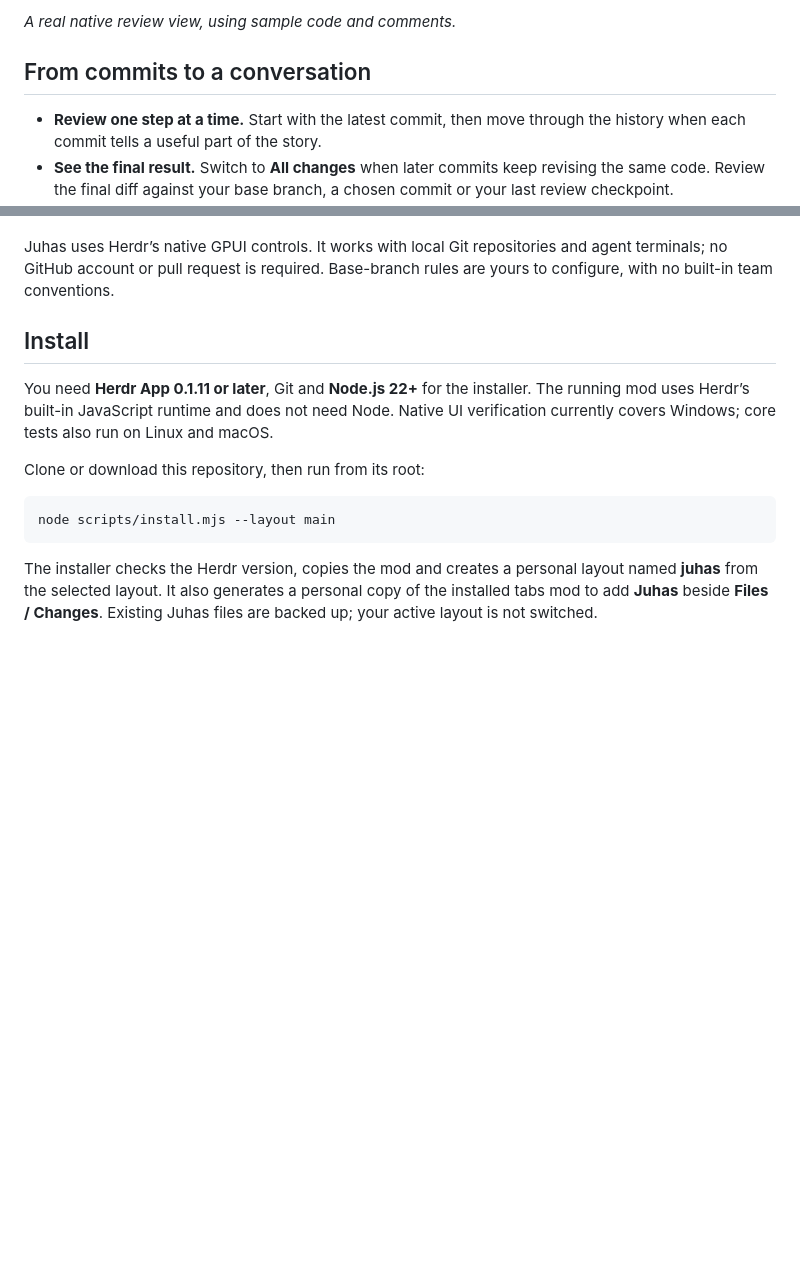
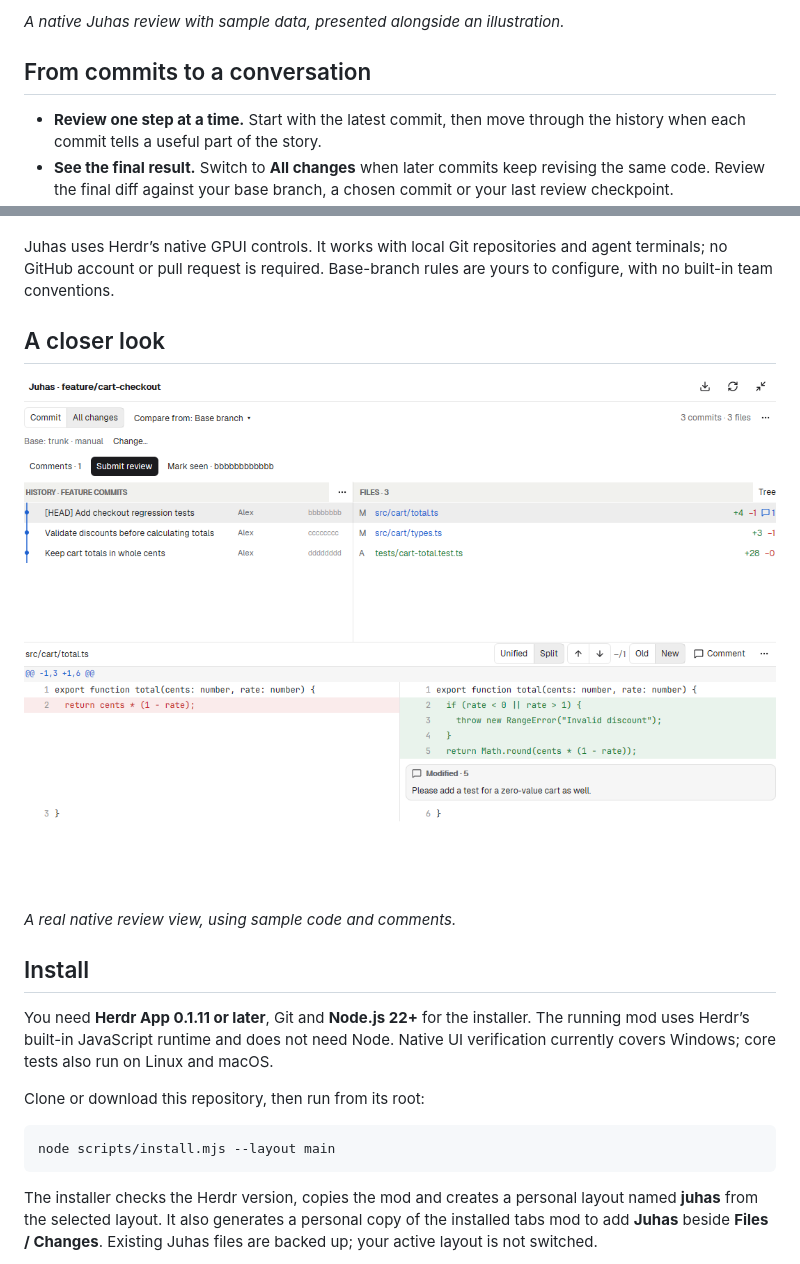
Before and after one commit to rgonek/Juhas, a Markdown page: README.md, 2 parts joined by grey strips. Rendered like a GitHub page; pictures changed too: docs/images/review.png (added); blank space fills up the shorter version.

Commit message:
Add illustrated preview with native review screenshot

```diff
--- a/README.md
+++ b/README.md
@@ -10,5 +10,5 @@ Herdr or pasting snippets into a chat.
 
-*A real native review view, using sample code and comments.*
+*A native Juhas review with sample data, presented alongside an illustration.*
 
 ## From commits to a conversation
 
@@ -33,6 +33,12 @@ one place.
 Juhas uses Herdr’s native GPUI controls. It works with local Git repositories
 and agent terminals; no GitHub account or pull request is required. Base-branch
 rules are yours to configure, with no built-in team conventions.
+
+## A closer look
+
+![A native Juhas review with sample history, changed files and an inline comment](docs/images/review.png)
+
+*A real native review view, using sample code and comments.*
 
 ## Install
 
```
Also changed, not shown: other parts of README.md (+2 -2 lines), docs/publishing.md (+5 -4 lines), 2 other files.
